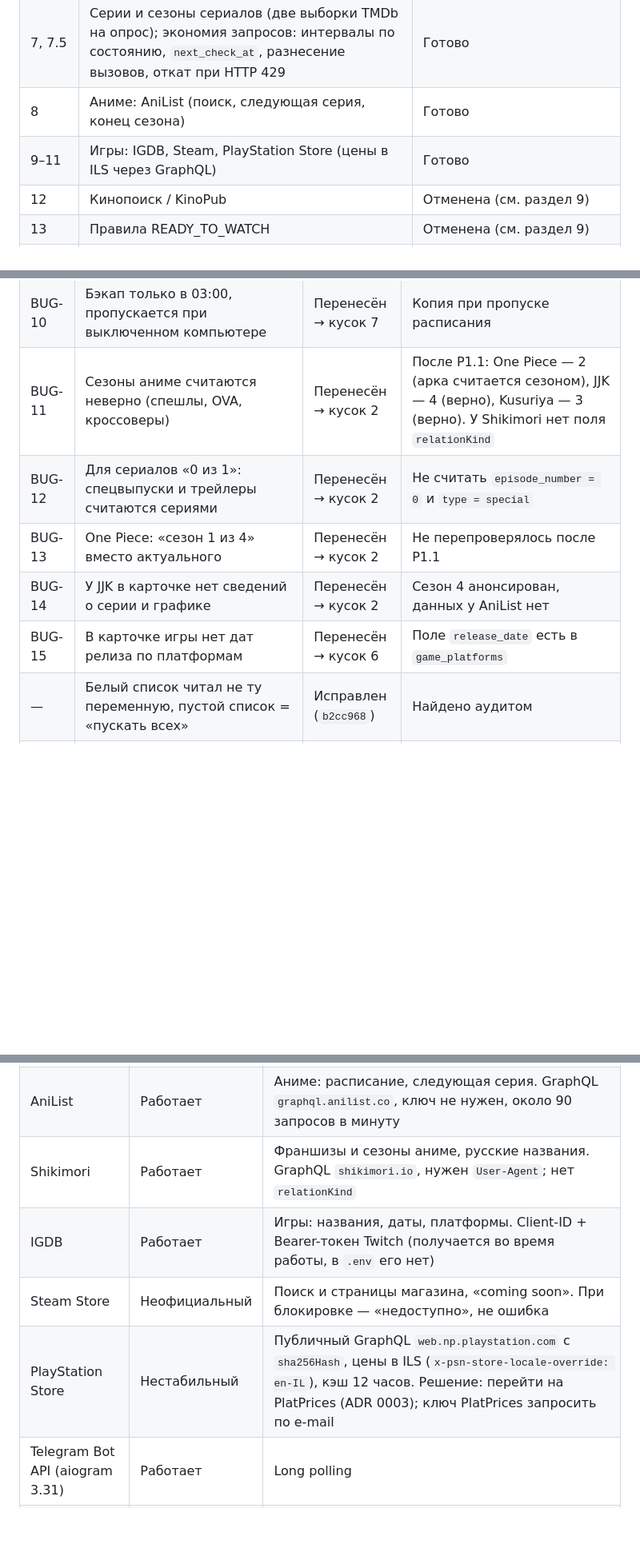
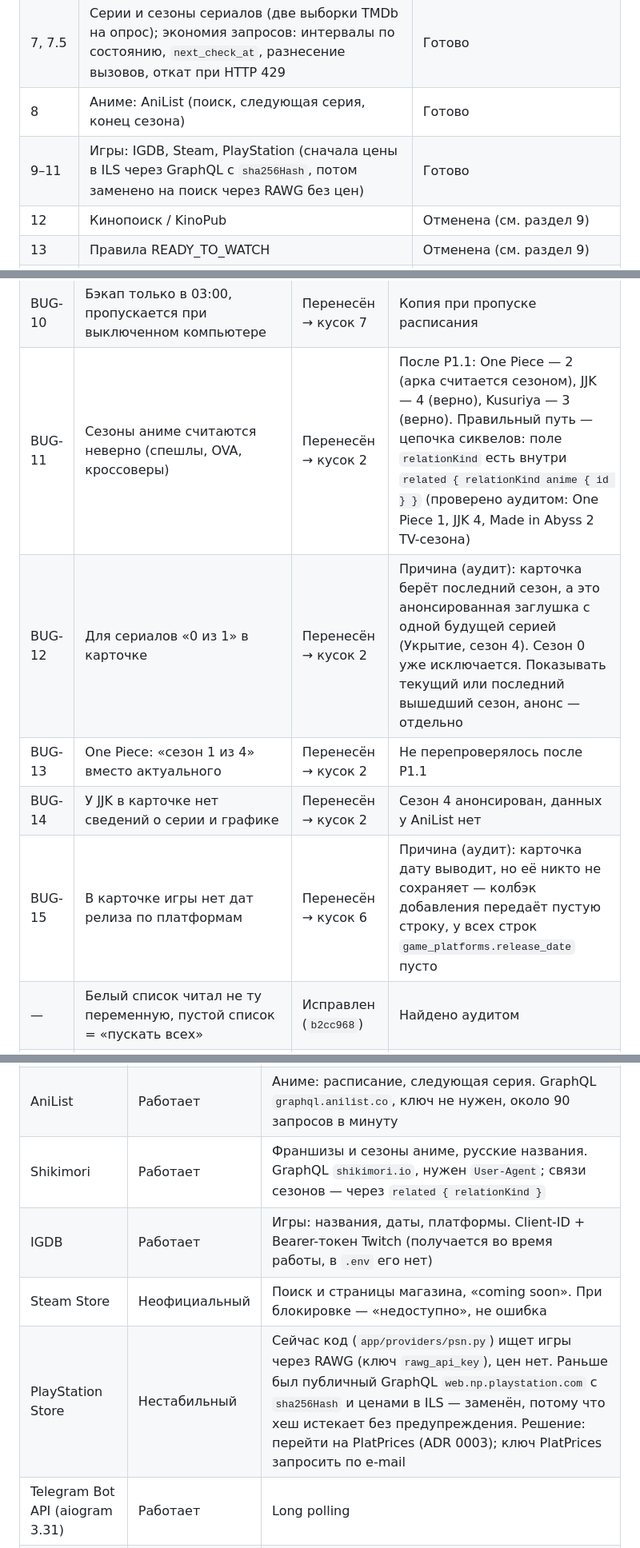
Before and after one commit to kukilvan/Telegram-bot, a Markdown page: PROJECT_CONTEXT.md, 3 parts joined by grey strips. Shown at 80% size. Drawn GitHub-style; blank space fills up the shorter version.

Commit message:
Docs: correct PROJECT_CONTEXT.md against the audit findings
Main branch is master; docs are already committed; Shikimori relations
exist under related { relationKind }; real causes of BUG-12 and BUG-15;
PlayStation currently goes through RAWG without prices.

Co-Authored-By: Claude Opus 5.5 <noreply@anthropic.com>

```diff
--- a/PROJECT_CONTEXT.md
+++ b/PROJECT_CONTEXT.md
@@ -120,7 +120,7 @@ Telegram (aiogram 3.x) → Handlers → Services → Domain/Event Engine → Pro
 | 5–6 | Правила уведомлений, планировщик, движок событий; цифровой релиз фильмов по `release_dates` | Готово |
 | 7, 7.5 | Серии и сезоны сериалов (две выборки TMDb на опрос); экономия запросов: интервалы по состоянию, `next_check_at`, разнесение вызовов, откат при HTTP 429 | Готово |
 | 8 | Аниме: AniList (поиск, следующая серия, конец сезона) | Готово |
-| 9–11 | Игры: IGDB, Steam, PlayStation Store (цены в ILS через GraphQL) | Готово |
+| 9–11 | Игры: IGDB, Steam, PlayStation (сначала цены в ILS через GraphQL с `sha256Hash`, потом заменено на поиск через RAWG без цен) | Готово |
 | 12 | Кинопоиск / KinoPub | Отменена (см. раздел 9) |
 | 13 | Правила READY_TO_WATCH | Отменена (см. раздел 9) |
 | 14 | Оформление Telegram-интерфейса | Готово |
@@ -150,11 +150,11 @@ Telegram (aiogram 3.x) → Handlers → Services → Domain/Event Engine → Pro
 | BUG-8 | Поиск PSN слишком строгий («last of us 2» ничего не находит) | Перенесён → кусок 6 | Цены PSN пойдут через PlatPrices (ADR 0003) |
 | BUG-9 | Нельзя проверить, что уведомления работают | Перенесён → кусок 3 | Кнопка «тестовое событие» |
 | BUG-10 | Бэкап только в 03:00, пропускается при выключенном компьютере | Перенесён → кусок 7 | Копия при пропуске расписания |
-| BUG-11 | Сезоны аниме считаются неверно (спешлы, OVA, кроссоверы) | Перенесён → кусок 2 | После P1.1: One Piece — 2 (арка считается сезоном), JJK — 4 (верно), Kusuriya — 3 (верно). У Shikimori нет поля `relationKind` |
-| BUG-12 | Для сериалов «0 из 1»: спецвыпуски и трейлеры считаются сериями | Перенесён → кусок 2 | Не считать `episode_number = 0` и `type = special` |
+| BUG-11 | Сезоны аниме считаются неверно (спешлы, OVA, кроссоверы) | Перенесён → кусок 2 | После P1.1: One Piece — 2 (арка считается сезоном), JJK — 4 (верно), Kusuriya — 3 (верно). Правильный путь — цепочка сиквелов: поле `relationKind` есть внутри `related { relationKind anime { id } }` (проверено аудитом: One Piece 1, JJK 4, Made in Abyss 2 TV-сезона) |
+| BUG-12 | Для сериалов «0 из 1» в карточке | Перенесён → кусок 2 | Причина (аудит): карточка берёт последний сезон, а это анонсированная заглушка с одной будущей серией (Укрытие, сезон 4). Сезон 0 уже исключается. Показывать текущий или последний вышедший сезон, анонс — отдельно |
 | BUG-13 | One Piece: «сезон 1 из 4» вместо актуального | Перенесён → кусок 2 | Не перепроверялось после P1.1 |
 | BUG-14 | У JJK в карточке нет сведений о серии и графике | Перенесён → кусок 2 | Сезон 4 анонсирован, данных у AniList нет |
-| BUG-15 | В карточке игры нет дат релиза по платформам | Перенесён → кусок 6 | Поле `release_date` есть в `game_platforms` |
+| BUG-15 | В карточке игры нет дат релиза по платформам | Перенесён → кусок 6 | Причина (аудит): карточка дату выводит, но её никто не сохраняет — колбэк добавления передаёт пустую строку, у всех строк `game_platforms.release_date` пусто |
 | — | Белый список читал не ту переменную, пустой список = «пускать всех» | Исправлен (`b2cc968`) | Найдено аудитом |
 | — | Токены и ключи в логе, в трассировках и отчётах | Исправлен (`5bc2c6a`) | Найдено аудитом. Ключи, уже попавшие в переписку, заменяются в конце (кусок 8) |
 | — | `NameError: datetime` в `/search`, inline-поиске, добавлении игры IGDB | Исправлен (`979f0ed`) | |
@@ -216,10 +216,10 @@ Telegram (aiogram 3.x) → Handlers → Services → Domain/Event Engine → Pro
 |---|---|---|
 | TMDb | Работает | Фильмы и сериалы. Ключ `TMDB_API_KEY`. Старый лимит «40 запросов / 10 с» отключён в 2019 году, мягкие пределы около 40–50 запросов в секунду и 20 соединений с IP; на 429 — откат. Пакетного запроса нет, поэтому запросы идут по одному и разносятся во времени |
 | AniList | Работает | Аниме: расписание, следующая серия. GraphQL `graphql.anilist.co`, ключ не нужен, около 90 запросов в минуту |
-| Shikimori | Работает | Франшизы и сезоны аниме, русские названия. GraphQL `shikimori.io`, нужен `User-Agent`; нет `relationKind` |
+| Shikimori | Работает | Франшизы и сезоны аниме, русские названия. GraphQL `shikimori.io`, нужен `User-Agent`; связи сезонов — через `related { relationKind }` |
 | IGDB | Работает | Игры: названия, даты, платформы. Client-ID + Bearer-токен Twitch (получается во время работы, в `.env` его нет) |
 | Steam Store | Неофициальный | Поиск и страницы магазина, «coming soon». При блокировке — «недоступно», не ошибка |
-| PlayStation Store | Нестабильный | Публичный GraphQL `web.np.playstation.com` с `sha256Hash`, цены в ILS (`x-psn-store-locale-override: en-IL`), кэш 12 часов. Решение: перейти на PlatPrices (ADR 0003); ключ PlatPrices запросить по e-mail |
+| PlayStation Store | Нестабильный | Сейчас код (`app/providers/psn.py`) ищет игры через RAWG (ключ `rawg_api_key`), цен нет. Раньше был публичный GraphQL `web.np.playstation.com` с `sha256Hash` и ценами в ILS — заменён, потому что хеш истекает без предупреждения. Решение: перейти на PlatPrices (ADR 0003); ключ PlatPrices запросить по e-mail |
 | Telegram Bot API (aiogram 3.31) | Работает | Long polling |
 | KinoPub / Кинопоиск | Не используется | См. раздел 9 |
 
```
Also changed, not shown: other parts of PROJECT_CONTEXT.md (+2 -2 lines).
